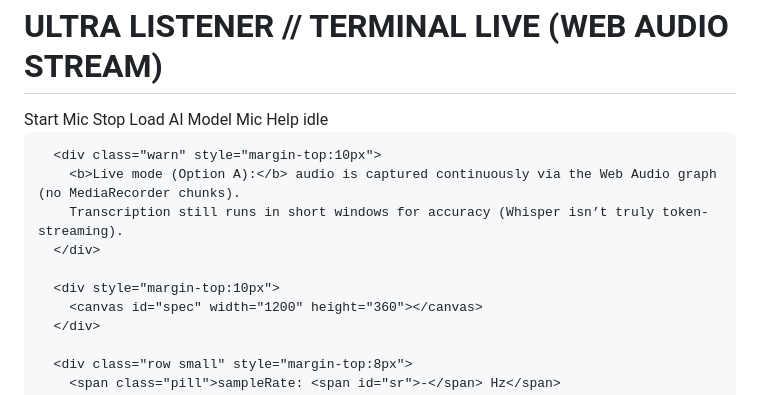
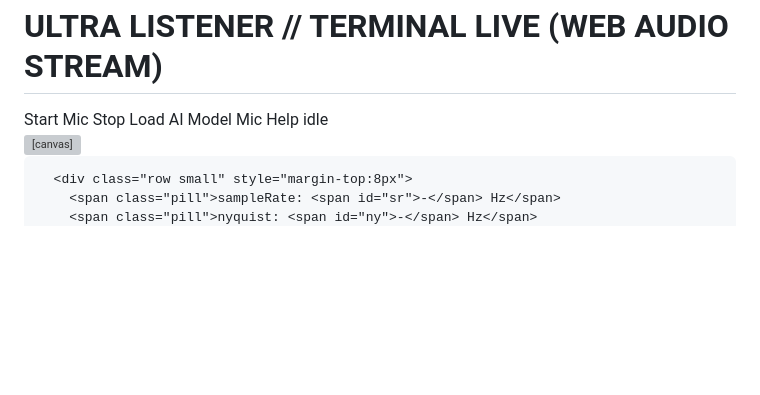
Before and after one commit to bradwillstep/ghostphone, a Markdown page: README.md, the part around one of its changes. Drawn GitHub-style; blank space fills up the shorter version; grey boxes are pictures that could not be loaded.

```diff
--- a/README.md
+++ b/README.md
@@ -174,13 +174,7 @@
         <button id="btnHelp">Mic Help</button>
         <span class="pill" id="status">idle</span>
       </div>
-
-      <div class="warn" style="margin-top:10px">
-        <b>Live mode (Option A):</b> audio is captured continuously via the Web Audio graph (no MediaRecorder chunks).
-        Transcription still runs in short windows for accuracy (Whisper isn’t truly token-streaming).
-      </div>
-
-      <div style="margin-top:10px">
+<div style="margin-top:10px">
         <canvas id="spec" width="1200" height="360"></canvas>
       </div>
 
```
Also changed, not shown: other parts of README.md (+101 -11 lines).
